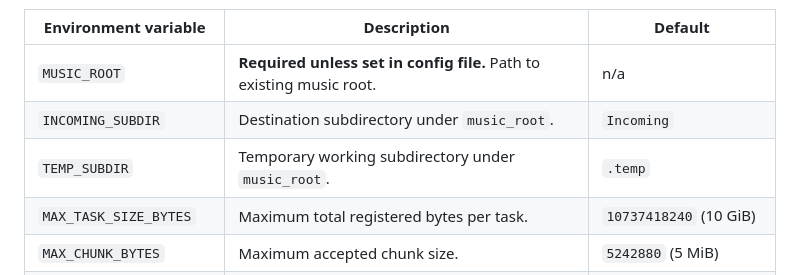
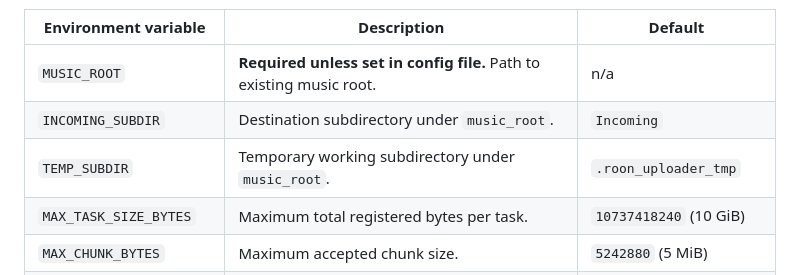
Before and after one commit to Artemyx-DataScientist/RoonServerLHD, a Markdown page: README.md, the part around the change. Rendered like a GitHub page.

Commit message:
Update TEMP_SUBDIR default in README

```diff
--- a/README.md
+++ b/README.md
@@ -28,7 +28,7 @@ Configuration is loaded from environment variables with optional overrides from
 | --- | --- | --- |
 | `MUSIC_ROOT` | **Required unless set in config file.** Path to existing music root. | n/a |
 | `INCOMING_SUBDIR` | Destination subdirectory under `music_root`. | `Incoming` |
-| `TEMP_SUBDIR` | Temporary working subdirectory under `music_root`. | `.temp` |
+| `TEMP_SUBDIR` | Temporary working subdirectory under `music_root`. | `.roon_uploader_tmp` |
 | `MAX_TASK_SIZE_BYTES` | Maximum total registered bytes per task. | `10737418240` (10 GiB) |
 | `MAX_CHUNK_BYTES` | Maximum accepted chunk size. | `5242880` (5 MiB) |
 | `ALLOWLIST` | Comma-separated allowlist (extensions). | empty list |
```
